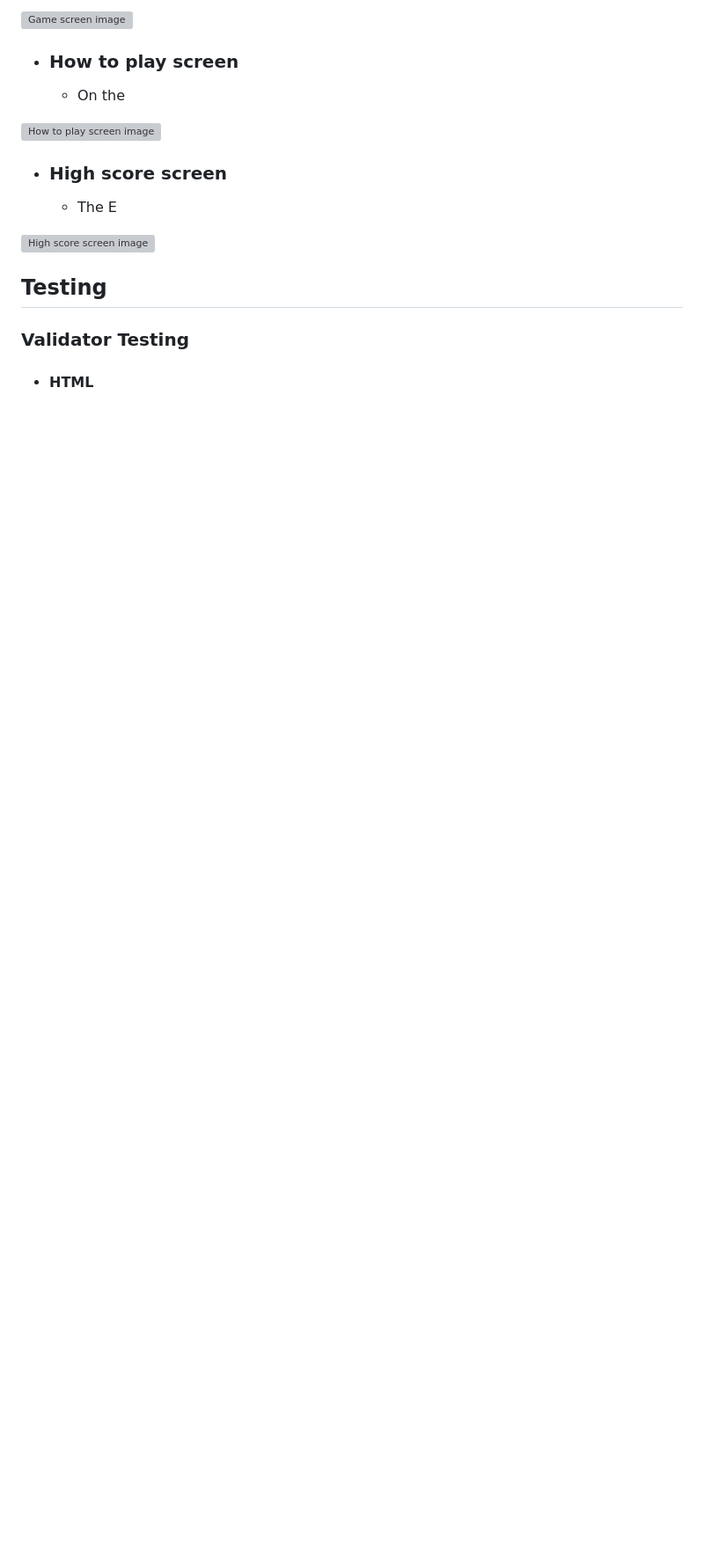
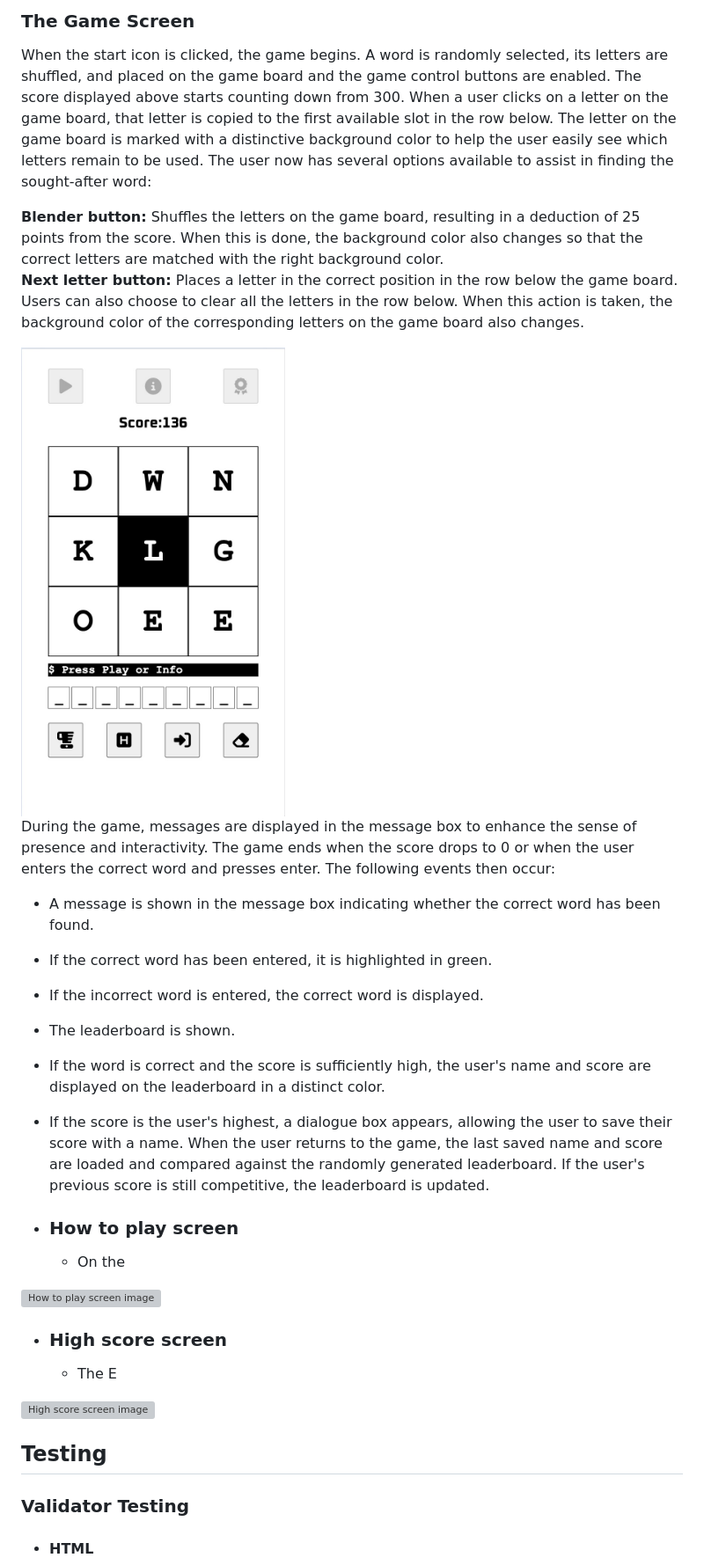
Before and after one commit to andersganander/word_hunt, a Markdown page: README.md, the part around the change printed below. Shown: that part at 88% size. Drawn GitHub-style; pictures changed too: docs/readme_images/WH_game_screen_1.jpg (added); blank space fills up the shorter version; grey boxes are pictures that could not be loaded.

```diff
--- a/README.md
+++ b/README.md
@@ -89,5 +89,22 @@ The control buttons are placed at the top of the screen, and two of them are gre
 
-![Game screen image]()
+### The Game Screen
+ When the start icon is clicked, the game begins. A word is randomly selected, its letters are shuffled, and placed on the game board and the game control buttons are enabled. The score displayed above starts counting down from 300. When a user clicks on a letter on the game board, that letter is copied to the first available slot in the row below. The letter on the game board is marked with a distinctive background color to help the user easily see which letters remain to be used. The user now has several options available to assist in finding the sought-after word:
+
+<b>Blender button:</b> Shuffles the letters on the game board, resulting in a deduction of 25 points from the score. When this is done, the background color also changes so that the correct letters are matched with the right background color.<br>
+<b>Next letter button:</b> Places a letter in the correct position in the row below the game board.
+Users can also choose to clear all the letters in the row below. When this action is taken, the background color of the corresponding letters on the game board also changes.
+
+<img src="docs/readme_images/WH_game_screen_1.jpg" alt="image" width="300" height="auto">
+<!--![Game screen image]()-->
+
+During the game, messages are displayed in the message box to enhance the sense of presence and interactivity. The game ends when the score drops to 0 or when the user enters the correct word and presses enter. The following events then occur:
+
+- A message is shown in the message box indicating whether the correct word has been found.
+- If the correct word has been entered, it is highlighted in green.
+- If the incorrect word is entered, the correct word is displayed.
+- The leaderboard is shown.
+- If the word is correct and the score is sufficiently high, the user's name and score are displayed on the leaderboard in a distinct color.
+- If the score is the user's highest, a dialogue box appears, allowing the user to save their score with a name. When the user returns to the game, the last saved name and score are loaded and compared against the randomly generated leaderboard. If the user's previous score is still competitive, the leaderboard is updated.
 
 
 - ### How to play screen
```
Also changed, not shown: other parts of README.md (+11 -11 lines), docs/readme_images/WH_start_screen.jpg (added).
